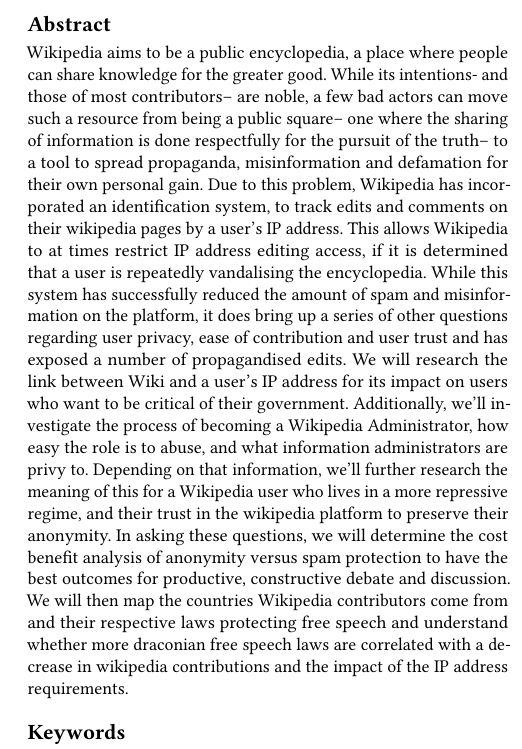
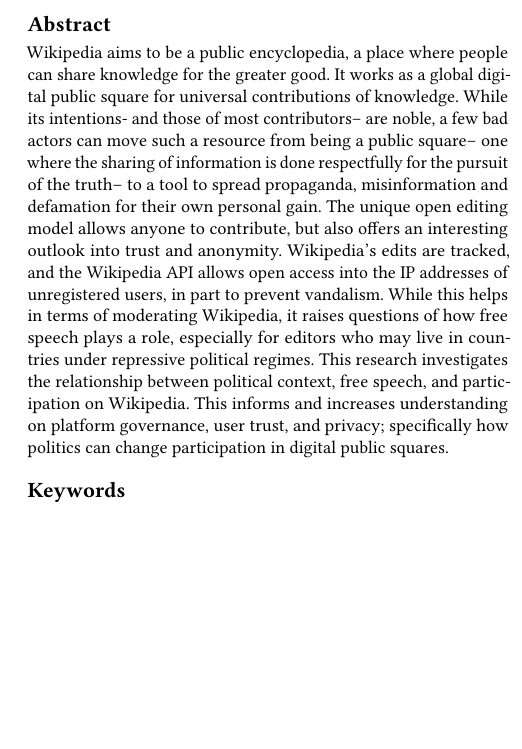
Before and after one commit to kochenderferc/wikipedia-political-context, a LaTeX paper (paper/main.tex, which reads paper/sections/abstract.tex): part of one column of page 1 of 3, cut so that both start at the same text, the shorter picture padded with empty space. Compiled offline with pdfLaTeX.

Commit message:
Update abstract.tex

```diff
--- a/paper/sections/abstract.tex
+++ b/paper/sections/abstract.tex
@@ -1,4 +1,4 @@
 % Abstract: 150-250 words summarizing your entire paper
 % Include: problem, methods, key findings, contribution
 
-Wikipedia aims to be a public encyclopedia, a place where people can share knowledge for the greater good. While its intentions- and those of most contributors– are noble, a few bad actors can move such a resource from being a public square– one where the sharing of information is done respectfully for the pursuit of the truth– to a tool to spread propaganda, misinformation and defamation for their own personal gain. Due to this problem, Wikipedia has incorporated an identification system, to track edits and comments on their wikipedia pages by a user’s IP address. This allows Wikipedia to at times restrict IP address editing access, if it is determined that a user is repeatedly vandalising the encyclopedia. While this system has successfully reduced the amount of spam and misinformation on the platform, it does bring up a series of other questions regarding user privacy, ease of contribution and user trust and has exposed a number of propagandised edits. We will research the link between Wiki and a user’s IP address for its impact on users who want to be critical of their government. Additionally, we’ll investigate the process of becoming a Wikipedia Administrator, how easy the role is to abuse, and what information administrators are privy to. Depending on that information, we’ll further research the meaning of this for a Wikipedia user who lives in a more repressive regime, and their trust in the wikipedia platform to preserve their anonymity. In asking these questions, we will determine the cost benefit analysis of anonymity versus spam protection to have the best outcomes for productive, constructive debate and discussion. We will then map the countries Wikipedia contributors come from and their respective laws protecting free speech and understand whether more draconian free speech laws are correlated with a decrease in wikipedia contributions and the impact of the IP address requirements.
+Wikipedia aims to be a public encyclopedia, a place where people can share knowledge for the greater good. It works as a global digital public square for universal contributions of knowledge. While its intentions- and those of most contributors– are noble, a few bad actors can move such a resource from being a public square– one where the sharing of information is done respectfully for the pursuit of the truth– to a tool to spread propaganda, misinformation and defamation for their own personal gain. The unique open editing model allows anyone to contribute, but also offers an interesting outlook into trust and anonymity. Wikipedia’s edits are tracked, and the Wikipedia API allows open access into the IP addresses of unregistered users, in part to prevent vandalism. While this helps in terms of moderating Wikipedia, it raises questions of how free speech plays a role, especially for editors who may live in countries under repressive political regimes. This research investigates the relationship between political context, free speech, and participation on Wikipedia. This informs and increases understanding on platform governance, user trust, and privacy; specifically how politics can change participation in digital public squares.
```
